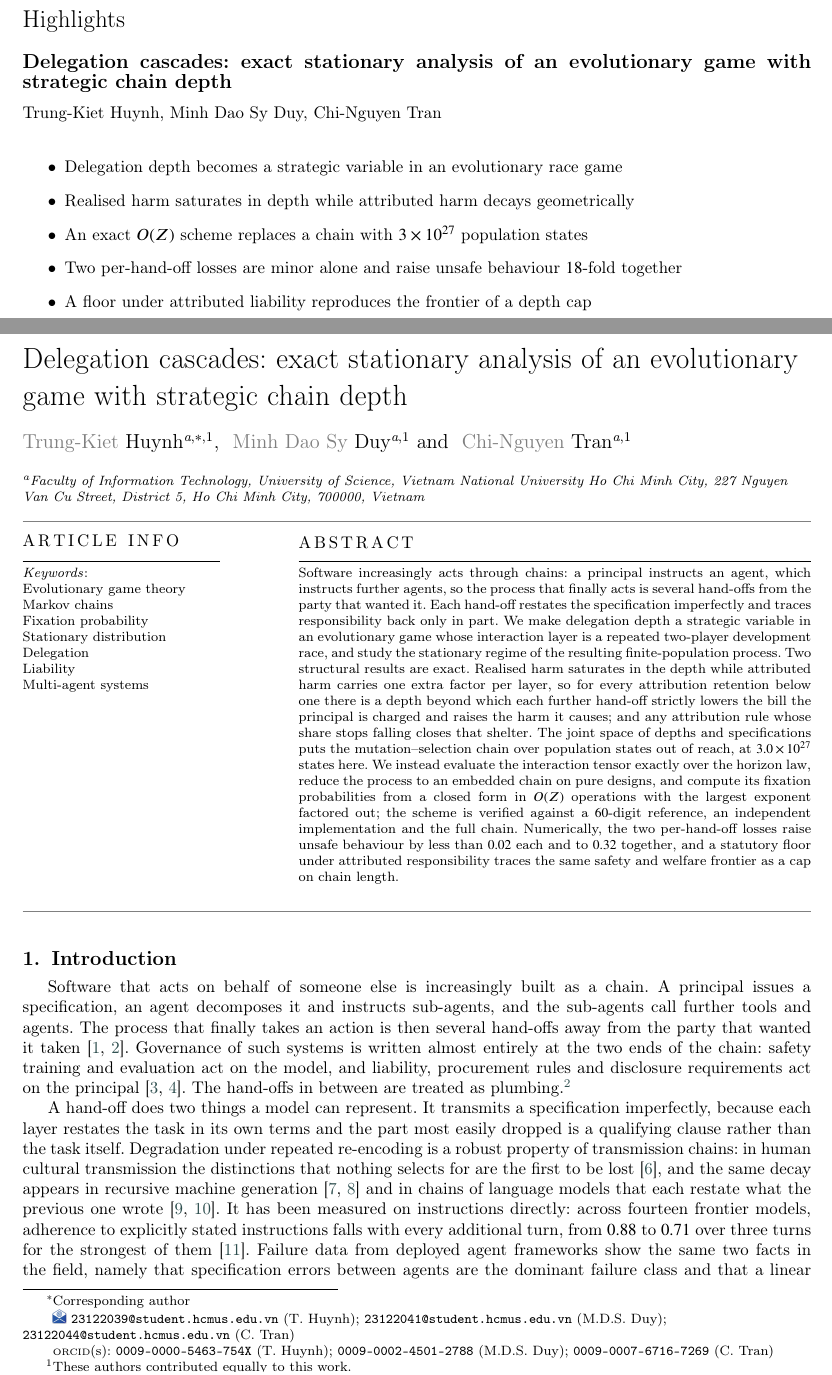
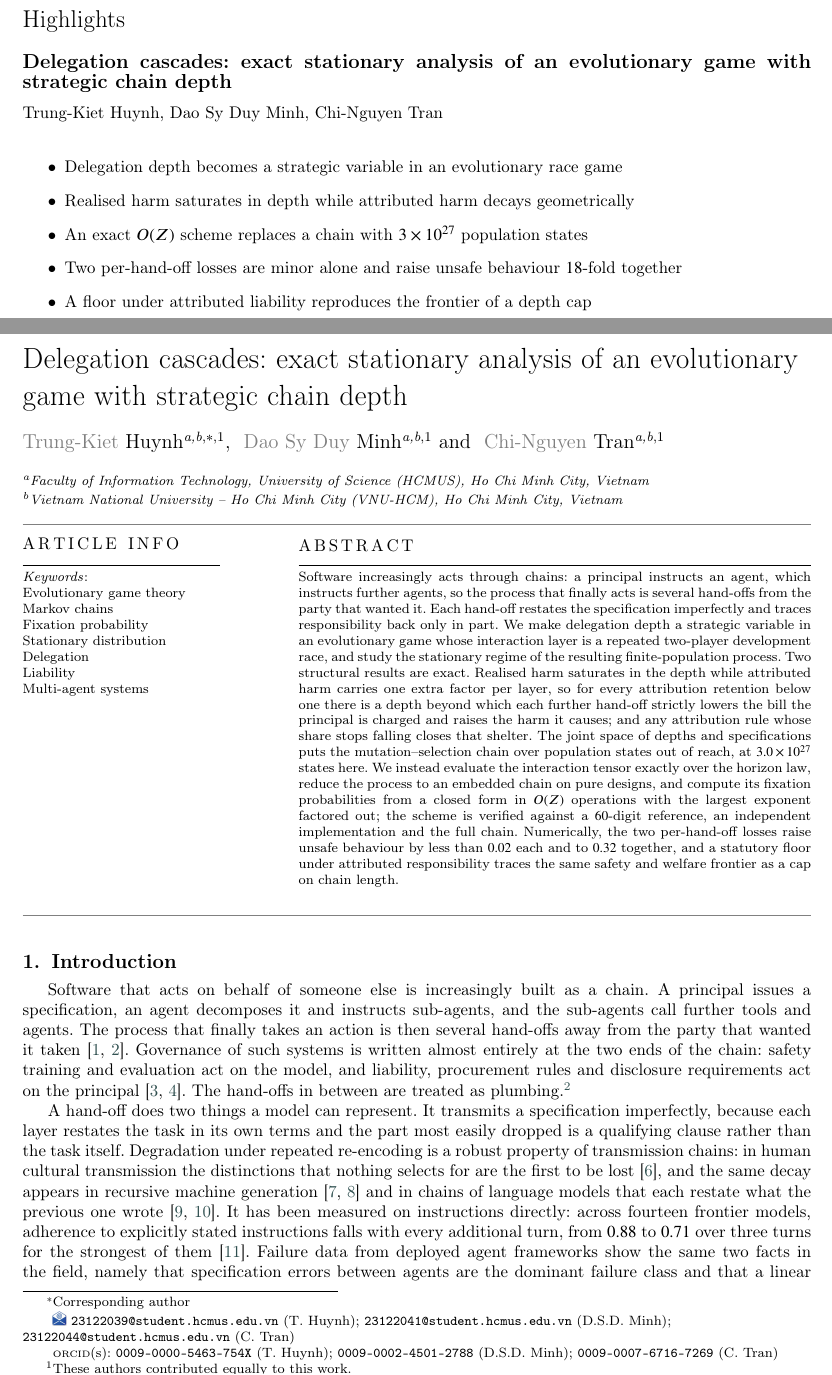
Before and after one commit to trungkiet2005/delegation-cascade, a LaTeX paper (paper-amc/main.tex): two parts of pages 1 and 2 of 27, joined at a grey line, cut so that both start at the same text. Compiled offline with pdfLaTeX; a LaTeX package or settings file that is missing is left out.

Commit message:
Update author names for consistency across documents and scripts

```diff
--- a/paper-amc/main.tex
+++ b/paper-amc/main.tex
@@ -63,14 +63,14 @@ evolutionary game with strategic chain depth}
 Investigation, Validation, Visualization, Writing -- original draft,
 Writing -- review and editing}
 
-\author[1]{Minh Dao Sy Duy}[orcid=0009-0002-4501-2788]
+\author[1,2]{Dao Sy Duy Minh}[orcid=0009-0002-4501-2788]
 \fnmark[1]
 \ead{23122041@student.hcmus.edu.vn}
 \credit{Conceptualization, Methodology, Software, Formal analysis,
 Investigation, Validation, Visualization, Writing -- original draft,
 Writing -- review and editing}
 
-\author[1]{Chi-Nguyen Tran}[orcid=0009-0007-6716-7269]
+\author[1,2]{Chi-Nguyen Tran}[orcid=0009-0007-6716-7269]
 \fnmark[1]
 \ead{23122044@student.hcmus.edu.vn}
 \credit{Conceptualization, Methodology, Software, Formal analysis,
@@ -78,11 +78,13 @@ Investigation, Validation, Visualization, Writing -- original draft,
 Writing -- review and editing}
 
 \affiliation[1]{organization={Faculty of Information Technology,
-            University of Science, Vietnam National University Ho Chi
-            Minh City},
-            addressline={227 Nguyen Van Cu Street, District 5},
+            University of Science (HCMUS)},
             city={Ho Chi Minh City},
-            postcode={700000},
+            country={Vietnam}}
+
+\affiliation[2]{organization={Vietnam National University -- Ho Chi
+            Minh City (VNU-HCM)},
+            city={Ho Chi Minh City},
             country={Vietnam}}
 
 \cortext[1]{Corresponding author}
```
Also changed, not shown: paper-amc/cover_letter.md (+3 -2 lines), paper/main.tex (+4 -4 lines), paper-amc/main.pdf, paper/main.pdf, paper-amc/main.tex (2 more changed lines), 4 other files.
